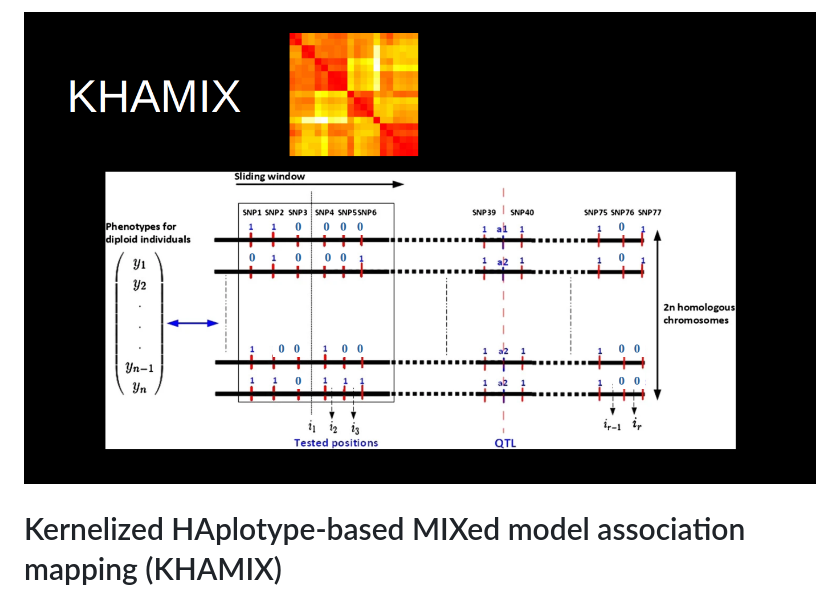
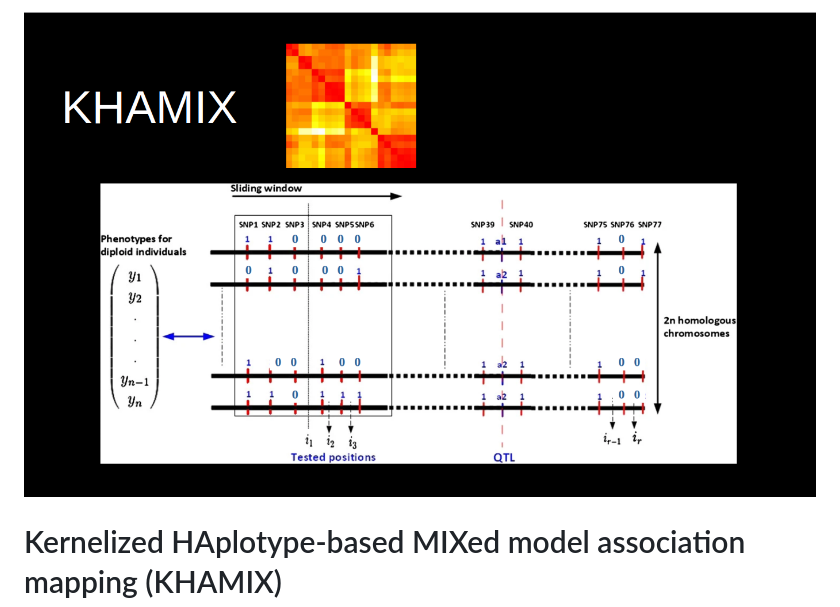
Before and after one commit to ljacquin/khamix, a Markdown page: readme.md, the part around the change. GitHub-like rendering; pictures changed too: img/khamix.png (deleted), img/khamix_.png (added).

Commit message:
update: modify readme

```diff
--- a/readme.md
+++ b/readme.md
@@ -1,4 +1,4 @@
-[<img src="img/khamix.png"/>]()
+[<img src="img/khamix_.png"/>]()
 
 # Kernelized HAplotype-based MIXed model association mapping (KHAMIX)
 
```
